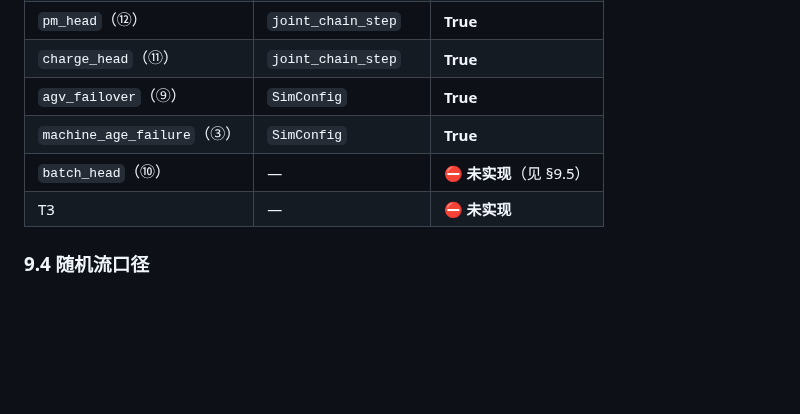
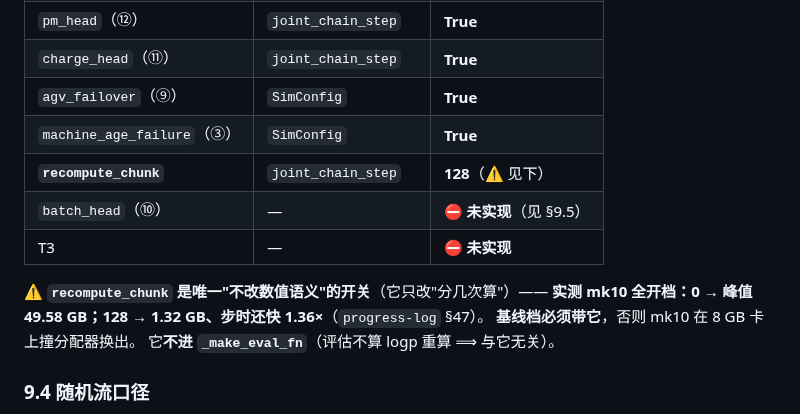
Before and after one commit to wangyuanxty/plcsp, a Markdown page: docs/experiment-plan.md, the part around the change. Drawn GitHub-style; blank space fills up the shorter version.

Commit message:
docs: experiment-plan §9.3 冻结清单加 recompute_chunk=128
它是唯一「不改数值语义」的开关（只改分几次算）。基线档必须带它——否则 mk10 在 8 GB 卡上
撞分配器换出（实测 0 → 49.58 GB；128 → 1.32 GB 且步时快 1.36×，见 progress-log §47）。
并注明它不进 _make_eval_fn（评估走 roll_chain(sample=False)，不做 logp 重算）。只改文档。

```diff
--- a/docs/experiment-plan.md
+++ b/docs/experiment-plan.md
@@ -234,8 +234,14 @@ F 敏感性  ·  G HGS  ·  E O3b（需要先做 O1 的加长实验）
 | `charge_head`（⑪） | `joint_chain_step` | **True** |
 | `agv_failover`（⑨） | `SimConfig` | **True** |
 | `machine_age_failure`（③） | `SimConfig` | **True** |
+| **`recompute_chunk`** | `joint_chain_step` | **128**（⚠️ 见下） |
 | `batch_head`（⑩） | — | ⛔ **未实现**（见 §9.5） |
 | T3 | — | ⛔ **未实现** |
+
+⚠️ **`recompute_chunk` 是唯一"不改数值语义"的开关**（它只改"分几次算"）——
+**实测 mk10 全开档：0 → 峰值 49.58 GB；128 → 1.32 GB、步时还快 1.36×**（`progress-log` §47）。
+**基线档必须带它**，否则 mk10 在 8 GB 卡上撞分配器换出。
+它**不进 `_make_eval_fn`**（评估不算 logp 重算 ⟹ 与它无关）。
 
 ### 9.4 随机流口径
 
```
